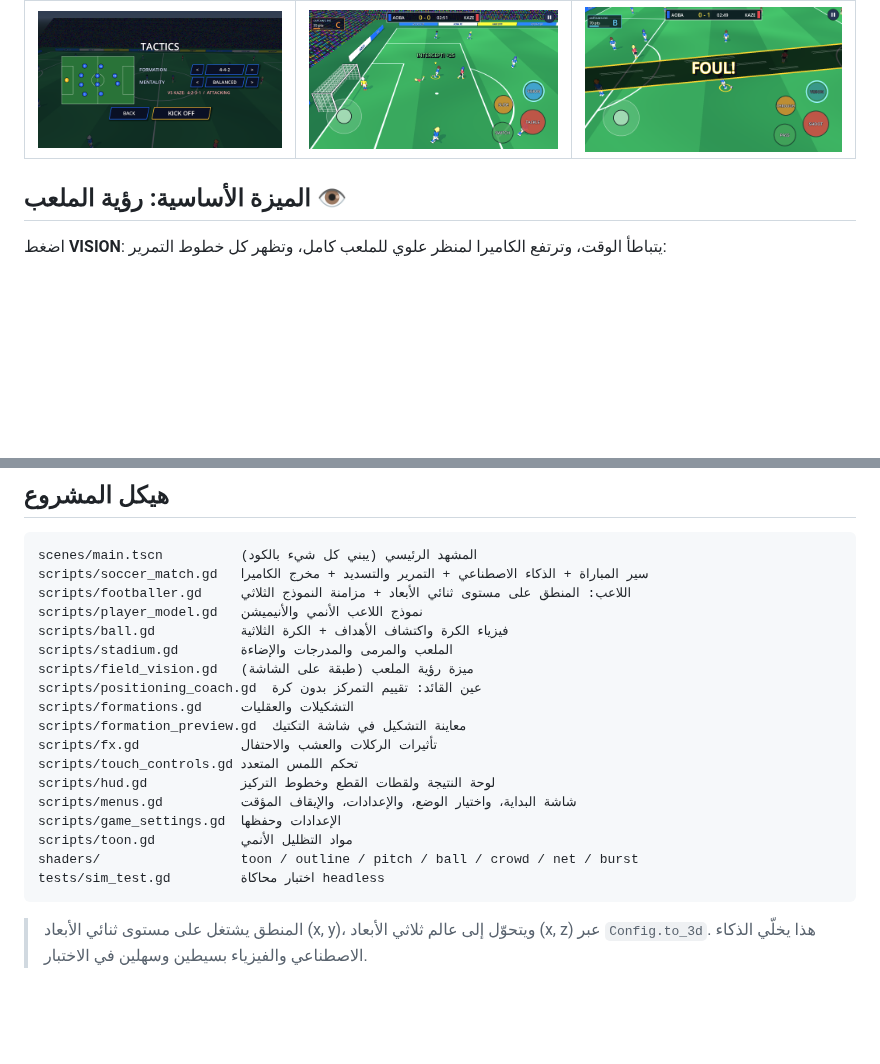
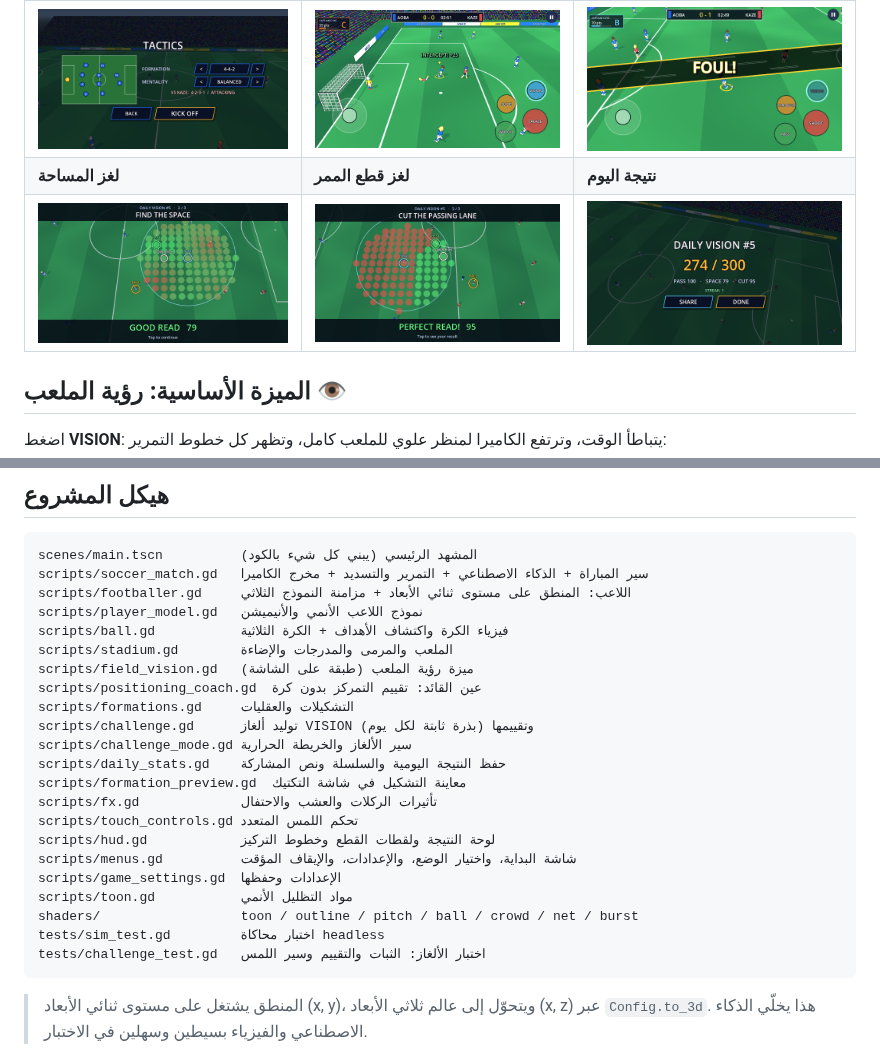
Before and after one commit to karmontal/AoAshiSoccerGame, a Markdown page: README.md, 2 parts joined by grey strips. GitHub-like rendering; pictures changed too: docs/daily_result.png (added), docs/puzzle_cut.png (added), docs/puzzle_space.png (added); blank space fills up the shorter version.

````diff
--- a/README.md
+++ b/README.md
@@ -13,6 +13,8 @@
 | ![play](docs/play.png) | ![goal](docs/goal.png) | ![fulltime](docs/fulltime.png) |
 | **التكتيك** | **التزحلق** | **الخطأ والركلة الحرة** |
 | ![tactics](docs/tactics.png) | ![slide](docs/slide.png) | ![foul](docs/foul.png) |
+| **لغز المساحة** | **لغز قطع الممر** | **نتيجة اليوم** |
+| ![space](docs/puzzle_space.png) | ![cut](docs/puzzle_cut.png) | ![daily](docs/daily_result.png) |
 
 ## الميزة الأساسية: رؤية الملعب 👁️
 اضغط **VISION**: يتباطأ الوقت، وترتفع الكاميرا لمنظر علوي للملعب كامل، وتظهر كل خطوط التمرير:
@@ -162,6 +180,9 @@ scripts/stadium.gd        الملعب والمرمى والمدرجات وال
 scripts/field_vision.gd   ميزة رؤية الملعب (طبقة على الشاشة)
 scripts/positioning_coach.gd  عين القائد: تقييم التمركز بدون كرة
 scripts/formations.gd     التشكيلات والعقليات
+scripts/challenge.gd      توليد ألغاز VISION وتقييمها (بذرة ثابتة لكل يوم)
+scripts/challenge_mode.gd سير الألغاز والخريطة الحرارية
+scripts/daily_stats.gd    حفظ النتيجة اليومية والسلسلة ونص المشاركة
 scripts/formation_preview.gd  معاينة التشكيل في شاشة التكتيك
 scripts/fx.gd             تأثيرات الركلات والعشب والاحتفال
 scripts/touch_controls.gd تحكم اللمس المتعدد
@@ -171,6 +192,7 @@ scripts/game_settings.gd  الإعدادات وحفظها
 scripts/toon.gd           مواد التظليل الأنمي
 shaders/                  toon / outline / pitch / ball / crowd / net / burst
 tests/sim_test.gd         اختبار محاكاة headless
+tests/challenge_test.gd   اختبار الألغاز: الثبات والتقييم وسير اللمس
 ```
 > المنطق يشتغل على مستوى ثنائي الأبعاد (x, y)، ويتحوّل إلى عالم ثلاثي الأبعاد (x, z) عبر `Config.to_3d`.
 > هذا يخلّي الذكاء الاصطناعي والفيزياء بسيطين وسهلين في الاختبار.
````
Also changed, not shown: other parts of README.md (+16 -0 lines), 13 other files.
